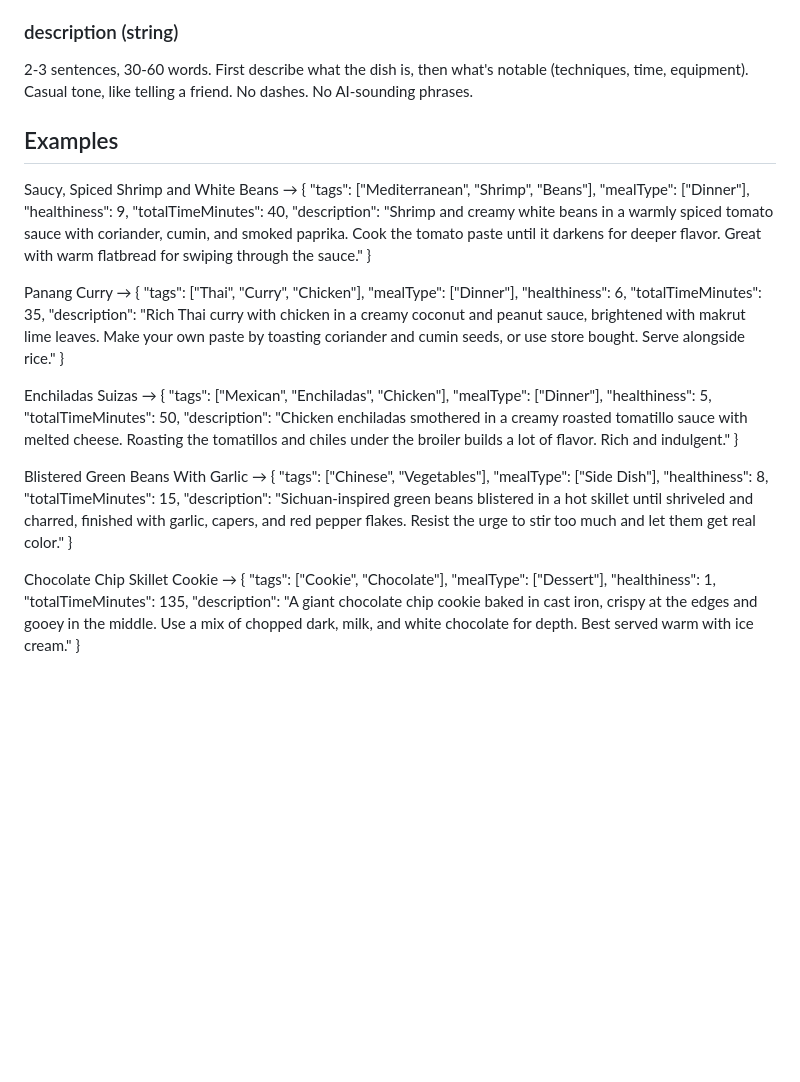
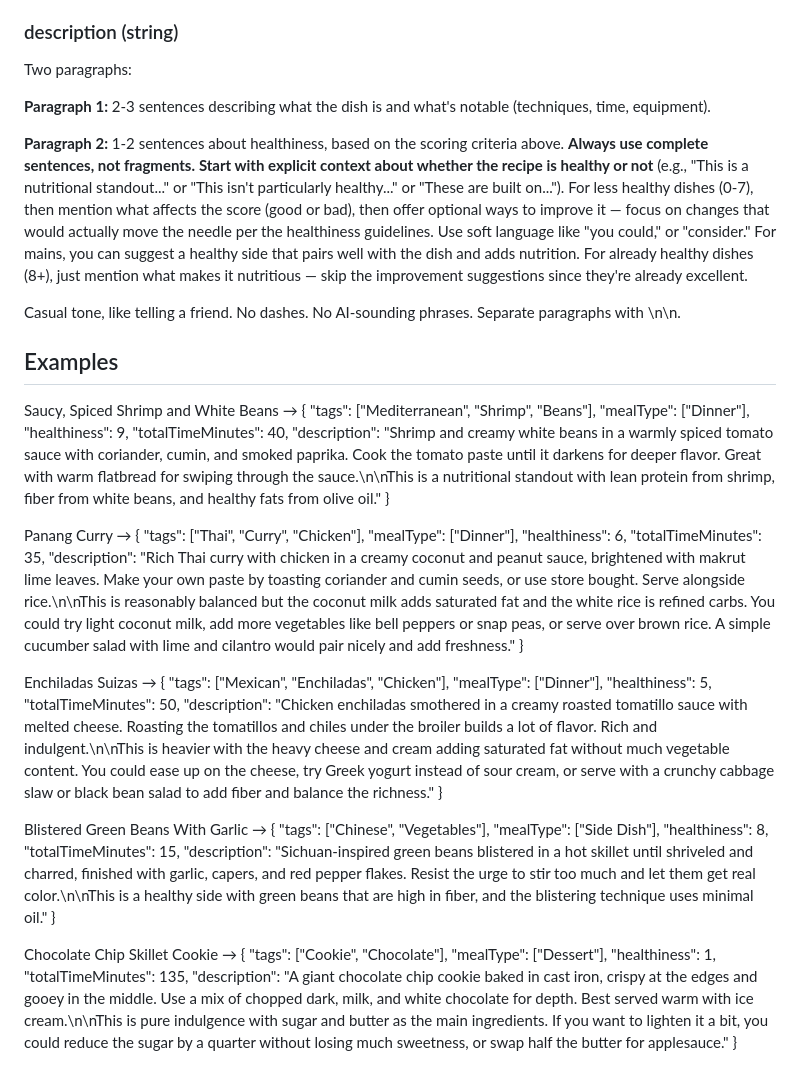
Before and after one commit to willbiddy/recipe-to-notion, a Markdown page: src/system-prompt.md, the part around the change. GitHub-like rendering; blank space fills up the shorter version.

Commit message:
Update system prompt for health paragraph and add About heading
- Add health paragraph to description with explicit healthiness context
- Always use complete sentences, not fragments
- For healthy dishes (8+), mention what makes them nutritious
- For less healthy dishes (0-7), include improvement suggestions
- Add 'About' heading before description in Notion pages
- Split description paragraphs on double newlines

```diff
--- a/src/system-prompt.md
+++ b/src/system-prompt.md
@@ -116,7 +116,13 @@ Total prep + cook time. Never return 0 or null.
 
 ### description (string)
 
-2-3 sentences, 30-60 words. First describe what the dish is, then what's notable (techniques, time, equipment). Casual tone, like telling a friend. No dashes. No AI-sounding phrases.
+Two paragraphs:
+
+**Paragraph 1:** 2-3 sentences describing what the dish is and what's notable (techniques, time, equipment).
+
+**Paragraph 2:** 1-2 sentences about healthiness, based on the scoring criteria above. **Always use complete sentences, not fragments.** **Start with explicit context about whether the recipe is healthy or not** (e.g., "This is a nutritional standout..." or "This isn't particularly healthy..." or "These are built on..."). For less healthy dishes (0-7), then mention what affects the score (good or bad), then offer optional ways to improve it — focus on changes that would actually move the needle per the healthiness guidelines. Use soft language like "you could," or "consider." For mains, you can suggest a healthy side that pairs well with the dish and adds nutrition. For already healthy dishes (8+), just mention what makes it nutritious — skip the improvement suggestions since they're already excellent.
+
+Casual tone, like telling a friend. No dashes. No AI-sounding phrases. Separate paragraphs with \n\n.
 
 ## Examples
 
@@ -126,7 +132,7 @@ Saucy, Spiced Shrimp and White Beans →
   "mealType": ["Dinner"],
   "healthiness": 9,
   "totalTimeMinutes": 40,
-  "description": "Shrimp and creamy white beans in a warmly spiced tomato sauce with coriander, cumin, and smoked paprika. Cook the tomato paste until it darkens for deeper flavor. Great with warm flatbread for swiping through the sauce."
+  "description": "Shrimp and creamy white beans in a warmly spiced tomato sauce with coriander, cumin, and smoked paprika. Cook the tomato paste until it darkens for deeper flavor. Great with warm flatbread for swiping through the sauce.\n\nThis is a nutritional standout with lean protein from shrimp, fiber from white beans, and healthy fats from olive oil."
 }
 
 Panang Curry →
@@ -135,7 +141,7 @@ Panang Curry →
   "mealType": ["Dinner"],
   "healthiness": 6,
   "totalTimeMinutes": 35,
-  "description": "Rich Thai curry with chicken in a creamy coconut and peanut sauce, brightened with makrut lime leaves. Make your own paste by toasting coriander and cumin seeds, or use store bought. Serve alongside rice."
+  "description": "Rich Thai curry with chicken in a creamy coconut and peanut sauce, brightened with makrut lime leaves. Make your own paste by toasting coriander and cumin seeds, or use store bought. Serve alongside rice.\n\nThis is reasonably balanced but the coconut milk adds saturated fat and the white rice is refined carbs. You could try light coconut milk, add more vegetables like bell peppers or snap peas, or serve over brown rice. A simple cucumber salad with lime and cilantro would pair nicely and add freshness."
 }
 
 Enchiladas Suizas →
@@ -144,7 +150,7 @@ Enchiladas Suizas →
   "mealType": ["Dinner"],
   "healthiness": 5,
   "totalTimeMinutes": 50,
-  "description": "Chicken enchiladas smothered in a creamy roasted tomatillo sauce with melted cheese. Roasting the tomatillos and chiles under the broiler builds a lot of flavor. Rich and indulgent."
+  "description": "Chicken enchiladas smothered in a creamy roasted tomatillo sauce with melted cheese. Roasting the tomatillos and chiles under the broiler builds a lot of flavor. Rich and indulgent.\n\nThis is heavier with the heavy cheese and cream adding saturated fat without much vegetable content. You could ease up on the cheese, try Greek yogurt instead of sour cream, or serve with a crunchy cabbage slaw or black bean salad to add fiber and balance the richness."
 }
 
 Blistered Green Beans With Garlic →
@@ -153,7 +159,7 @@ Blistered Green Beans With Garlic →
   "mealType": ["Side Dish"],
   "healthiness": 8,
   "totalTimeMinutes": 15,
-  "description": "Sichuan-inspired green beans blistered in a hot skillet until shriveled and charred, finished with garlic, capers, and red pepper flakes. Resist the urge to stir too much and let them get real color."
+  "description": "Sichuan-inspired green beans blistered in a hot skillet until shriveled and charred, finished with garlic, capers, and red pepper flakes. Resist the urge to stir too much and let them get real color.\n\nThis is a healthy side with green beans that are high in fiber, and the blistering technique uses minimal oil."
 }
 
 Chocolate Chip Skillet Cookie →
@@ -162,5 +168,5 @@ Chocolate Chip Skillet Cookie →
   "mealType": ["Dessert"],
   "healthiness": 1,
   "totalTimeMinutes": 135,
-  "description": "A giant chocolate chip cookie baked in cast iron, crispy at the edges and gooey in the middle. Use a mix of chopped dark, milk, and white chocolate for depth. Best served warm with ice cream."
+  "description": "A giant chocolate chip cookie baked in cast iron, crispy at the edges and gooey in the middle. Use a mix of chopped dark, milk, and white chocolate for depth. Best served warm with ice cream.\n\nThis is pure indulgence with sugar and butter as the main ingredients. If you want to lighten it a bit, you could reduce the sugar by a quarter without losing much sweetness, or swap half the butter for applesauce."
 }
```
Also changed, not shown: README.md (+0 -7 lines).
